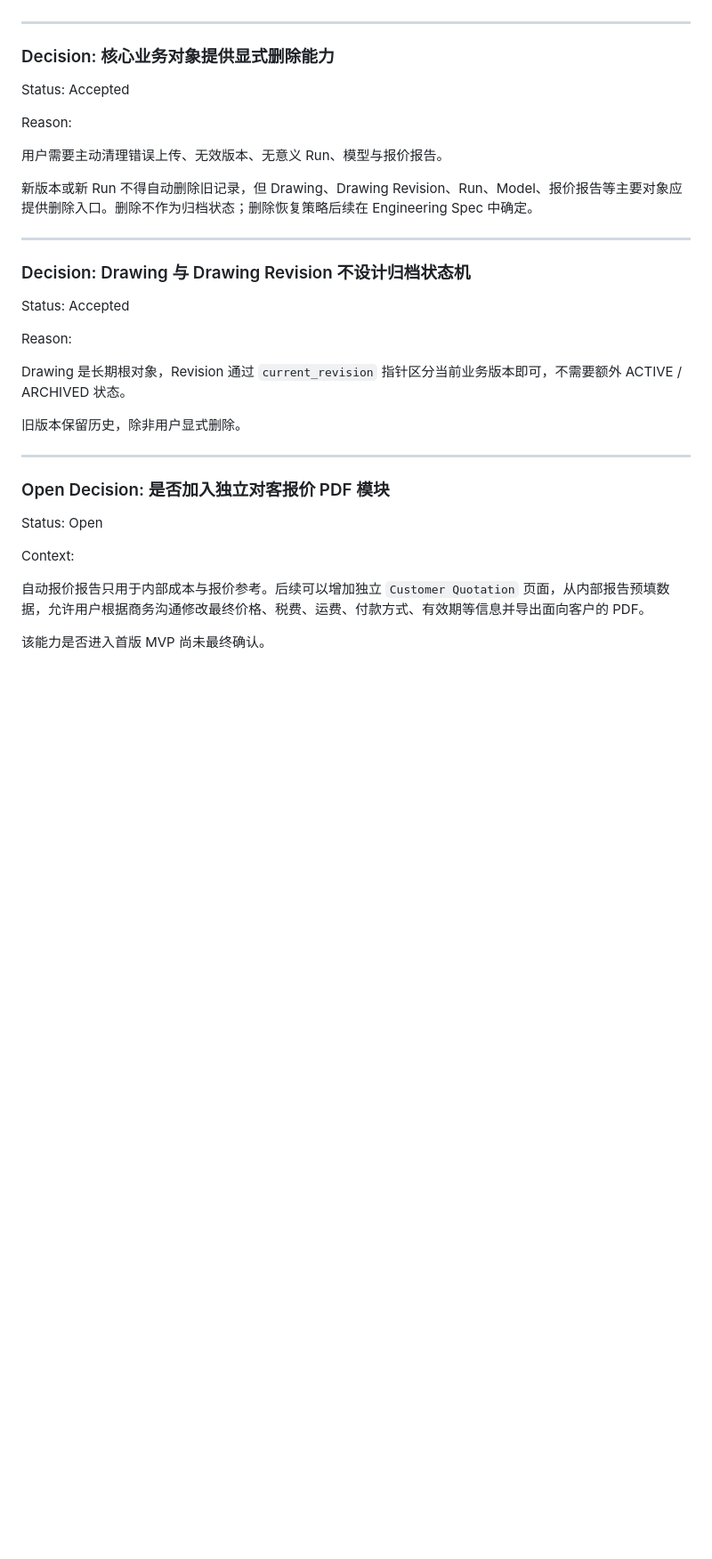
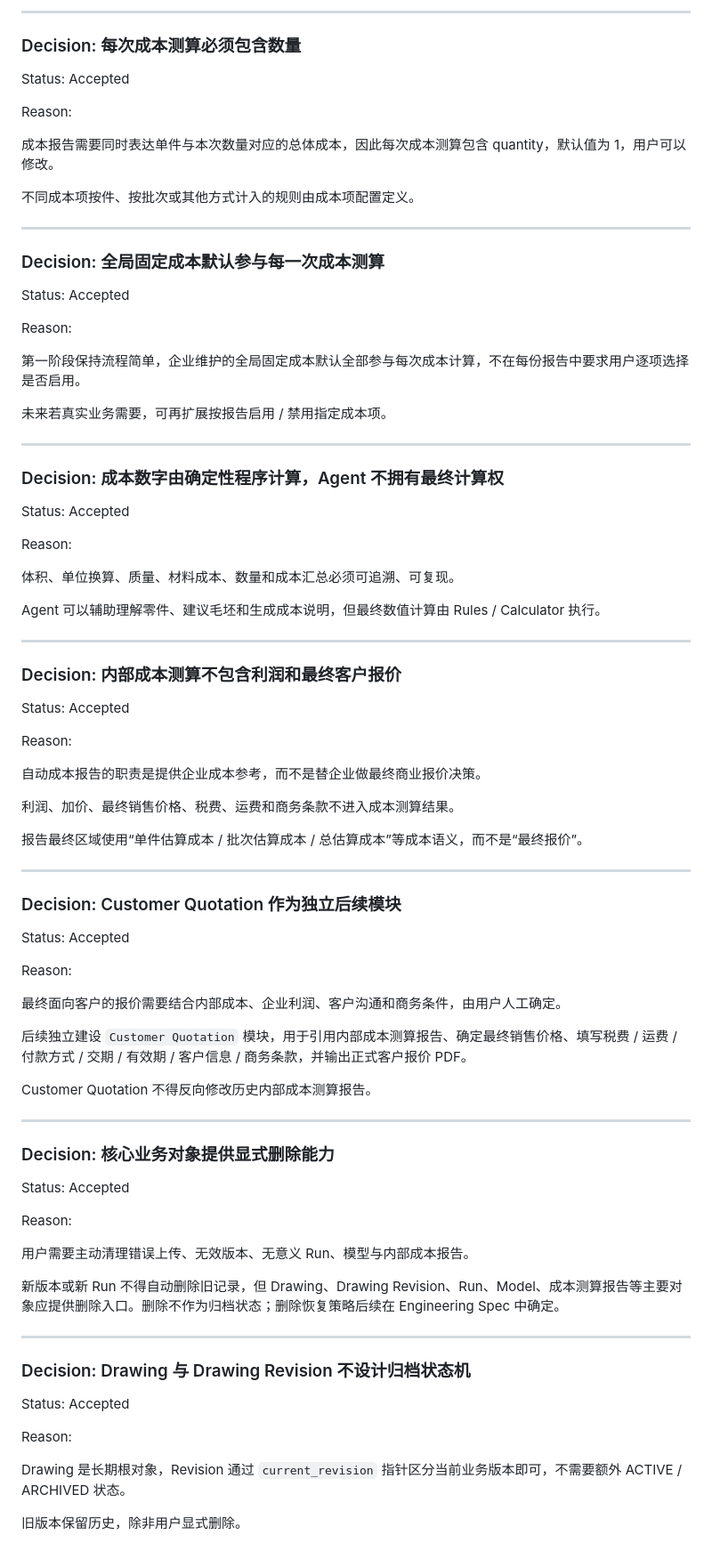
Before and after one commit to ZhanYiHui06/SWPanel, a Markdown page: docs/decisions/decision-log.md, the part around one of its changes. Shown at 89% size. Rendered like a GitHub page; blank space fills up the shorter version.

```diff
--- a/docs/decisions/decision-log.md
+++ b/docs/decisions/decision-log.md
@@ -310,3 +337,66 @@ Reason:
+---
+
+### Decision: 每次成本测算必须包含数量
+
+Status: Accepted
+
+Reason:
+
+成本报告需要同时表达单件与本次数量对应的总体成本，因此每次成本测算包含 quantity，默认值为 1，用户可以修改。
+
+不同成本项按件、按批次或其他方式计入的规则由成本项配置定义。
+
+---
+
+### Decision: 全局固定成本默认参与每一次成本测算
+
+Status: Accepted
+
+Reason:
+
+第一阶段保持流程简单，企业维护的全局固定成本默认全部参与每次成本计算，不在每份报告中要求用户逐项选择是否启用。
+
+未来若真实业务需要，可再扩展按报告启用 / 禁用指定成本项。
+
+---
+
+### Decision: 成本数字由确定性程序计算，Agent 不拥有最终计算权
+
+Status: Accepted
+
+Reason:
+
+体积、单位换算、质量、材料成本、数量和成本汇总必须可追溯、可复现。
+
+Agent 可以辅助理解零件、建议毛坯和生成成本说明，但最终数值计算由 Rules / Calculator 执行。
+
+---
+
+### Decision: 内部成本测算不包含利润和最终客户报价
+
+Status: Accepted
+
+Reason:
+
+自动成本报告的职责是提供企业成本参考，而不是替企业做最终商业报价决策。
+
+利润、加价、最终销售价格、税费、运费和商务条款不进入成本测算结果。
+
+报告最终区域使用“单件估算成本 / 批次估算成本 / 总估算成本”等成本语义，而不是“最终报价”。
+
+---
+
+### Decision: Customer Quotation 作为独立后续模块
+
+Status: Accepted
+
+Reason:
+
+最终面向客户的报价需要结合内部成本、企业利润、客户沟通和商务条件，由用户人工确定。
+
+后续独立建设 `Customer Quotation` 模块，用于引用内部成本测算报告、确定最终销售价格、填写税费 / 运费 / 付款方式 / 交期 / 有效期 / 客户信息 / 商务条款，并输出正式客户报价 PDF。
+
+Customer Quotation 不得反向修改历史内部成本测算报告。
 
 ---
 
@@ -316,9 +406,9 @@ Status: Accepted
 
 Reason:
 
-用户需要主动清理错误上传、无效版本、无意义 Run、模型与报价报告。
+用户需要主动清理错误上传、无效版本、无意义 Run、模型与内部成本报告。
 
-新版本或新 Run 不得自动删除旧记录，但 Drawing、Drawing Revision、Run、Model、报价报告等主要对象应提供删除入口。删除不作为归档状态；删除恢复策略后续在 Engineering Spec 中确定。
+新版本或新 Run 不得自动删除旧记录，但 Drawing、Drawing Revision、Run、Model、成本测算报告等主要对象应提供删除入口。删除不作为归档状态；删除恢复策略后续在 Engineering Spec 中确定。
 
 ---
 
@@ -331,15 +421,3 @@ Reason:
 Drawing 是长期根对象，Revision 通过 `current_revision` 指针区分当前业务版本即可，不需要额外 ACTIVE / ARCHIVED 状态。
 
 旧版本保留历史，除非用户显式删除。
-
----
-
-### Open Decision: 是否加入独立对客报价 PDF 模块
-
-Status: Open
-
-Context:
-
-自动报价报告只用于内部成本与报价参考。后续可以增加独立 `Customer Quotation` 页面，从内部报告预填数据，允许用户根据商务沟通修改最终价格、税费、运费、付款方式、有效期等信息并导出面向客户的 PDF。
-
-该能力是否进入首版 MVP 尚未最终确认。
```
Also changed, not shown: other parts of docs/decisions/decision-log.md (+44 -17 lines).
